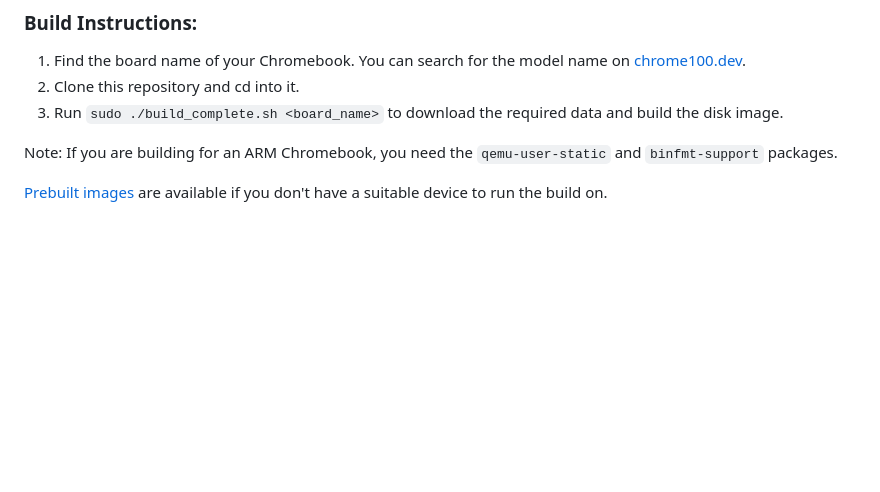
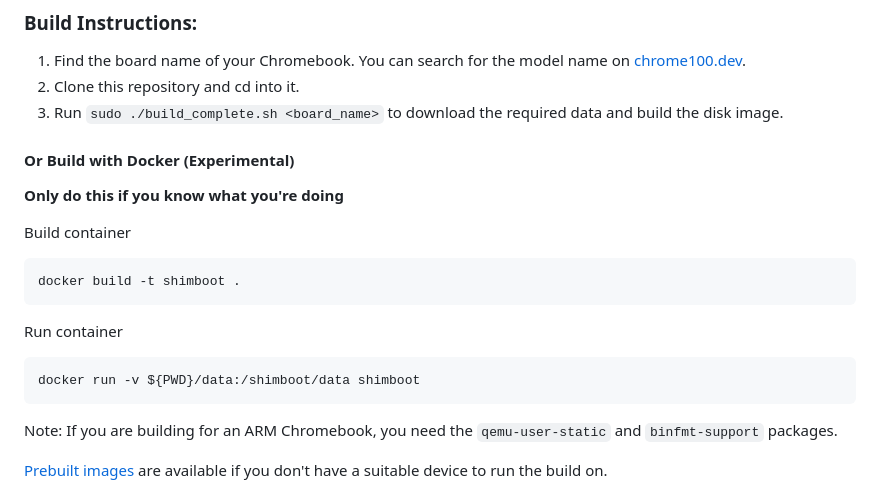
Before and after one commit to ading2210/shimboot, a Markdown page: README.md, the part around the change. Drawn GitHub-style; blank space fills up the shorter version.

Commit message:
add to documentation

````diff
--- a/README.md
+++ b/README.md
@@ -115,6 +115,18 @@ PRs and contributions are welcome to help implement these features.
 1. Find the board name of your Chromebook. You can search for the model name on [chrome100.dev](https://chrome100.dev/).
 2. Clone this repository and cd into it.
 3. Run `sudo ./build_complete.sh <board_name>` to download the required data and build the disk image.
+
+#### Or Build with Docker (Experimental)
+**Only do this if you know what you're doing**
+
+Build container
+```bash
+docker build -t shimboot .
+```
+Run container
+```bash
+docker run -v ${PWD}/data:/shimboot/data shimboot
+```
 
 Note: If you are building for an ARM Chromebook, you need the `qemu-user-static` and `binfmt-support` packages.
 
````
